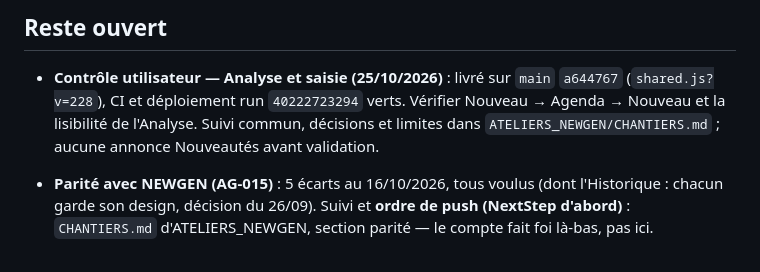
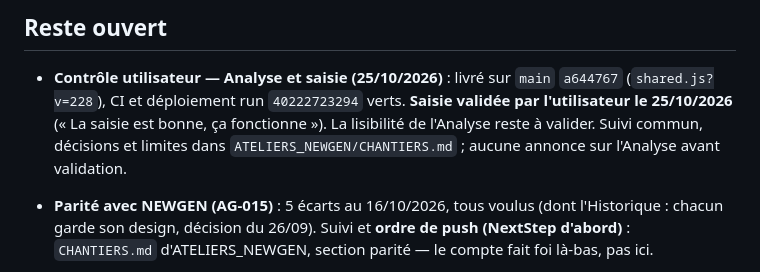
Before and after one commit to maswaddpt47-cmyk/ateliers-cd47_NextStep, a Markdown page: CHANTIERS.md, the part around the change. Drawn GitHub-style.

Commit message:
docs: consigner la validation utilisateur de la saisie

```diff
--- a/CHANTIERS.md
+++ b/CHANTIERS.md
@@ -21,9 +21,10 @@ AG-003 à AG-008, ordre du jour de la bascule) a été retirée. Texte complet :
 
 - **Contrôle utilisateur — Analyse et saisie (25/10/2026)** : livré sur
   `main` `a644767` (`shared.js?v=228`), CI et déploiement
-  run `40222723294` verts. Vérifier Nouveau → Agenda → Nouveau et la
-  lisibilité de l'Analyse. Suivi commun, décisions et limites dans
-  `ATELIERS_NEWGEN/CHANTIERS.md` ; aucune annonce Nouveautés avant validation.
+  run `40222723294` verts. **Saisie validée par l'utilisateur le
+  25/10/2026** (« La saisie est bonne, ça fonctionne »). La lisibilité
+  de l'Analyse reste à valider. Suivi commun, décisions et limites dans
+  `ATELIERS_NEWGEN/CHANTIERS.md` ; aucune annonce sur l'Analyse avant validation.
 
 - **Parité avec NEWGEN (AG-015)** : 5 écarts au 16/10/2026, tous voulus
   (dont l'Historique : chacun garde son design, décision du 26/09). Suivi et
```
